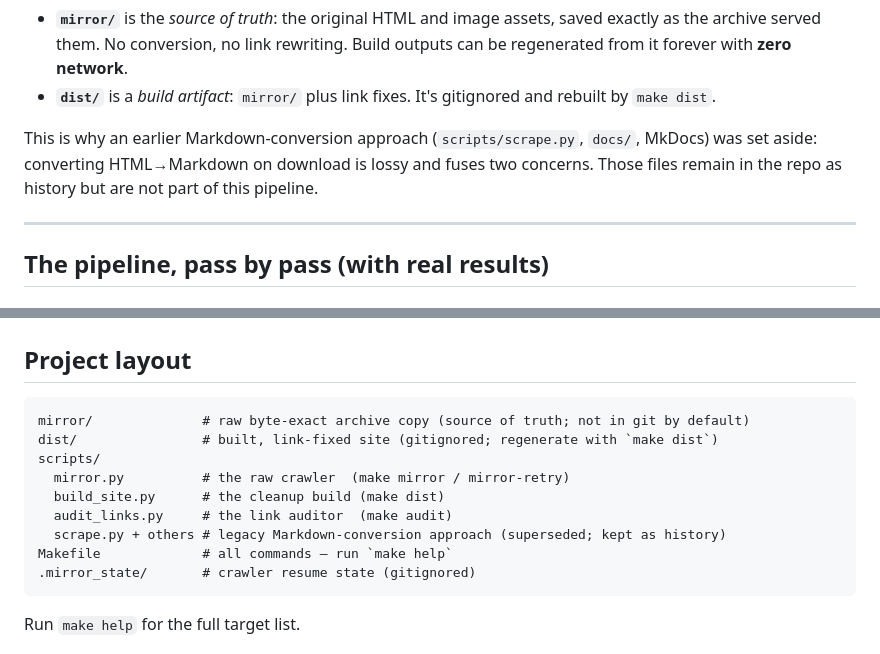
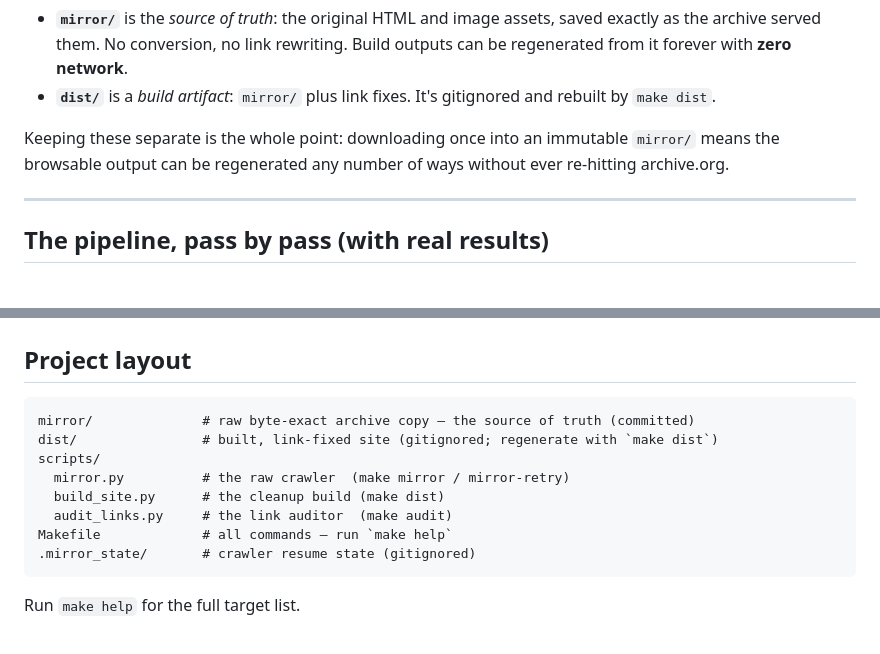
Before and after one commit to ds17f/annotatedDead, a Markdown page: README.md, 2 parts joined by grey strips. Rendered like a GitHub page.

Commit message:
docs: drop references to the superseded MkDocs/Markdown approach
The earlier conversion pipeline is no longer in this repo, so the README
no longer mentions it. Also note mirror/ is committed, not external.

Co-Authored-By: Claude Opus 4.8 <noreply@anthropic.com>

````diff
--- a/README.md
+++ b/README.md
@@ -49,10 +49,9 @@ archive.org ──mirror──► mirror/ ──build──► dist/ ──serve
 - **`dist/`** is a *build artifact*: `mirror/` plus link fixes. It's gitignored
   and rebuilt by `make dist`.
 
-This is why an earlier Markdown-conversion approach (`scripts/scrape.py`,
-`docs/`, MkDocs) was set aside: converting HTML→Markdown on download is lossy
-and fuses two concerns. Those files remain in the repo as history but are not
-part of this pipeline.
+Keeping these separate is the whole point: downloading once into an immutable
+`mirror/` means the browsable output can be regenerated any number of ways
+without ever re-hitting archive.org.
 
 ---
 
@@ -171,13 +170,12 @@ These are defects in the **original 1990s source**, kept rather than invented ar
 ## Project layout
 
 ```
-mirror/              # raw byte-exact archive copy (source of truth; not in git by default)
+mirror/              # raw byte-exact archive copy — the source of truth (committed)
 dist/                # built, link-fixed site (gitignored; regenerate with `make dist`)
 scripts/
   mirror.py          # the raw crawler  (make mirror / mirror-retry)
   build_site.py      # the cleanup build (make dist)
   audit_links.py     # the link auditor  (make audit)
-  scrape.py + others # legacy Markdown-conversion approach (superseded; kept as history)
 Makefile             # all commands — run `make help`
 .mirror_state/       # crawler resume state (gitignored)
 ```
````
